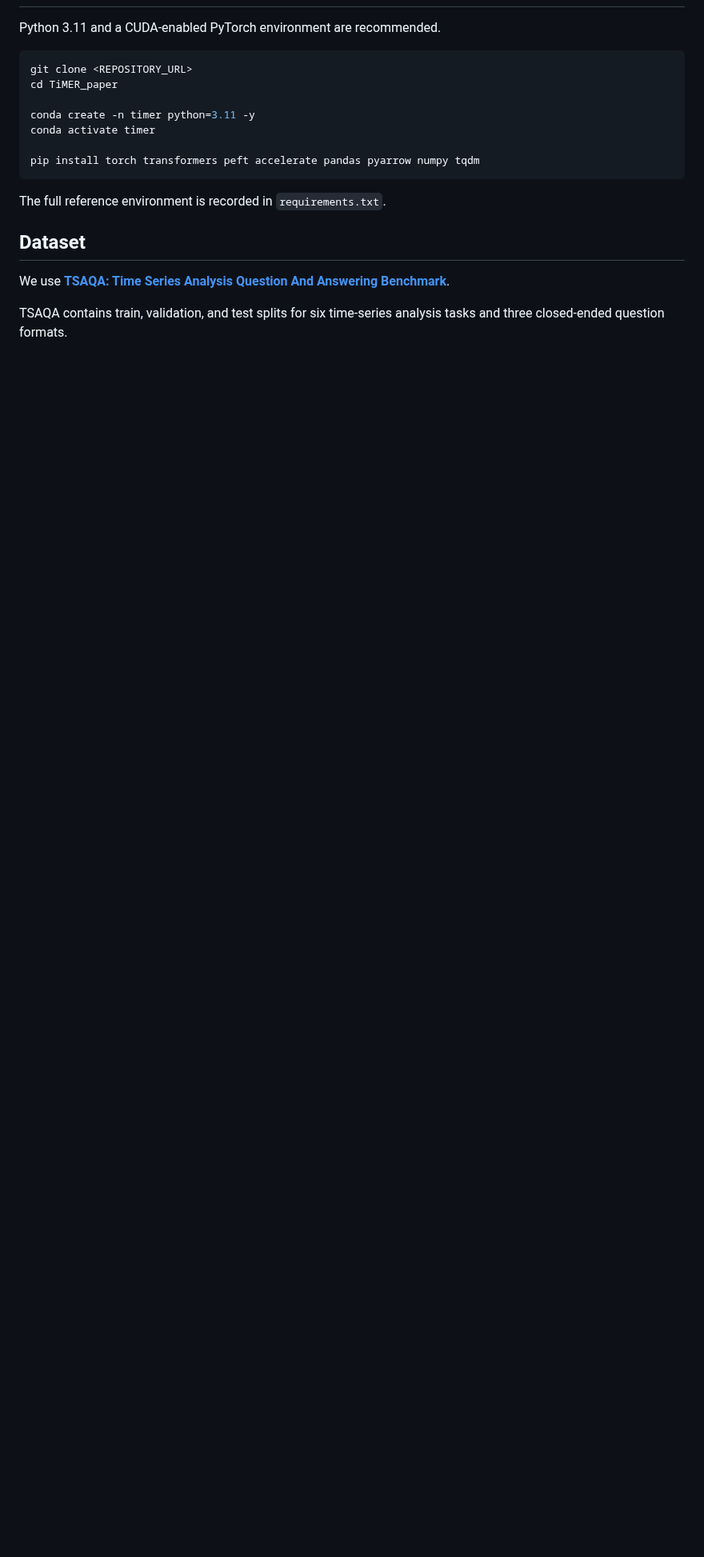
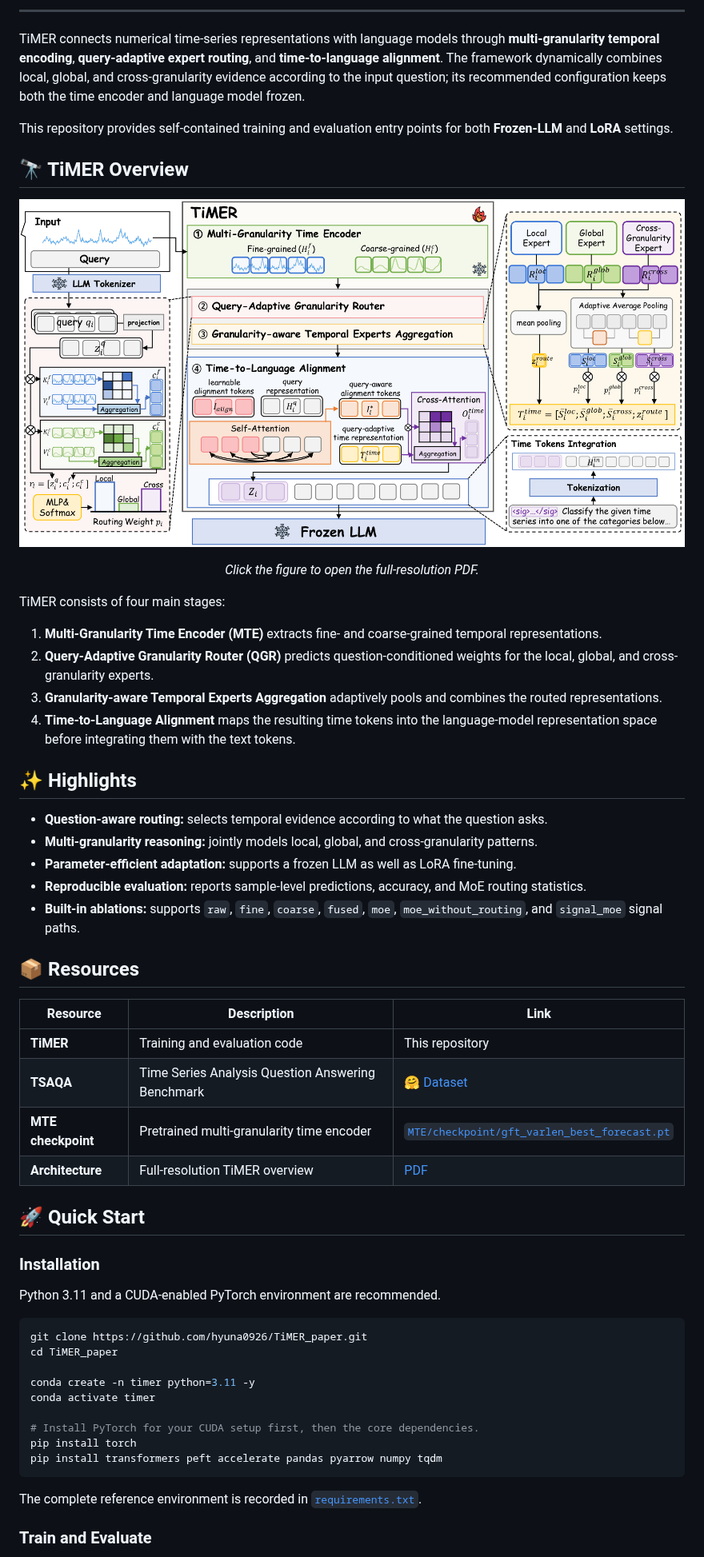
Before and after one commit to hyuna0926/TiMER_paper, a Markdown page: README.md, the part around one of its changes. Shown at 80% size. Rendered like a GitHub page; pictures changed too: Figure/TiMER_Overview.png (added); blank space fills up the shorter version.

Commit message:
docs: refresh TiMER README

````diff
--- a/README.md
+++ b/README.md
@@ -42,22 +30,66 @@ TiMER_paper/
+</div>
+
+---
+
+TiMER connects numerical time-series representations with language models through **multi-granularity temporal encoding**, **query-adaptive expert routing**, and **time-to-language alignment**. The framework dynamically combines local, global, and cross-granularity evidence according to the input question; its recommended configuration keeps both the time encoder and language model frozen.
+
+This repository provides self-contained training and evaluation entry points for both **Frozen-LLM** and **LoRA** settings.
+
+## 🔭 TiMER Overview
+
+<p align="center">
+  <a href="Figure/TiMER_Overview.pdf">
+    <img src="Figure/TiMER_Overview.png" alt="Overview of the TiMER architecture" width="100%">
+  </a>
+</p>
+
+<p align="center"><em>Click the figure to open the full-resolution PDF.</em></p>
+
+TiMER consists of four main stages:
+
+1. **Multi-Granularity Time Encoder (MTE)** extracts fine- and coarse-grained temporal representations.
+2. **Query-Adaptive Granularity Router (QGR)** predicts question-conditioned weights for the local, global, and cross-granularity experts.
+3. **Granularity-aware Temporal Experts Aggregation** adaptively pools and combines the routed representations.
+4. **Time-to-Language Alignment** maps the resulting time tokens into the language-model representation space before integrating them with the text tokens.
+
+## ✨ Highlights
+
+- **Question-aware routing:** selects temporal evidence according to what the question asks.
+- **Multi-granularity reasoning:** jointly models local, global, and cross-granularity patterns.
+- **Parameter-efficient adaptation:** supports a frozen LLM as well as LoRA fine-tuning.
+- **Reproducible evaluation:** reports sample-level predictions, accuracy, and MoE routing statistics.
+- **Built-in ablations:** supports `raw`, `fine`, `coarse`, `fused`, `moe`, `moe_without_routing`, and `signal_moe` signal paths.
+
+## 📦 Resources
+
+| Resource | Description | Link |
+|---|---|---|
+| **TiMER** | Training and evaluation code | This repository |
+| **TSAQA** | Time Series Analysis Question Answering Benchmark | [🤗 Dataset](https://huggingface.co/datasets/TSAQA/TSAQA-Benchmark) |
+| **MTE checkpoint** | Pretrained multi-granularity time encoder | [`MTE/checkpoint/gft_varlen_best_forecast.pt`](MTE/checkpoint/gft_varlen_best_forecast.pt) |
+| **Architecture** | Full-resolution TiMER overview | [PDF](Figure/TiMER_Overview.pdf) |
+
+## 🚀 Quick Start
+
+### Installation
 
 Python 3.11 and a CUDA-enabled PyTorch environment are recommended.
 
 ```bash
-git clone <REPOSITORY_URL>
+git clone https://github.com/hyuna0926/TiMER_paper.git
 cd TiMER_paper
 
 conda create -n timer python=3.11 -y
 conda activate timer
 
-pip install torch transformers peft accelerate pandas pyarrow numpy tqdm
+# Install PyTorch for your CUDA setup first, then the core dependencies.
+pip install torch
+pip install transformers peft accelerate pandas pyarrow numpy tqdm
 ```
 
-The full reference environment is recorded in `requirements.txt`.
+The complete reference environment is recorded in [`requirements.txt`](requirements.txt).
 
-## Dataset
 
-We use **[TSAQA: Time Series Analysis Question And Answering Benchmark](https://huggingface.co/datasets/TSAQA/TSAQA-Benchmark)**.
 
-TSAQA contains train, validation, and test splits for six time-series analysis
-tasks and three closed-ended question formats.
+### Train and Evaluate
 
````
Also changed, not shown: other parts of README.md (+98 -100 lines), 2 other files.
